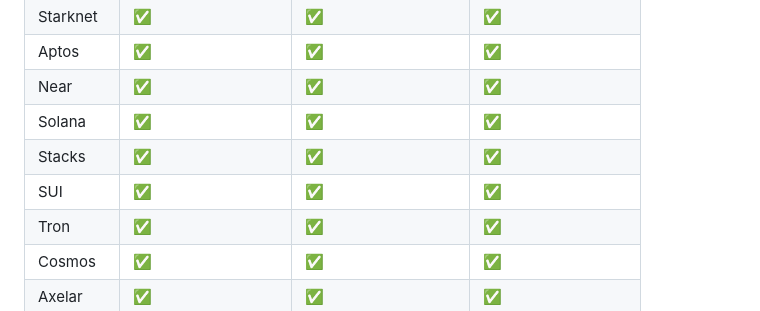
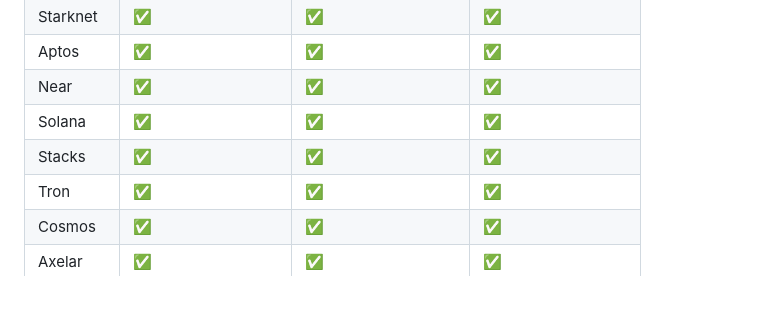
Before and after one commit to vergilapt/AptosPay, a Markdown page: wallet/README.md, the part around the change. GitHub-like rendering.

```diff
--- a/wallet/README.md
+++ b/wallet/README.md
@@ -17,7 +17,6 @@ blockchains, and will gradually release the source codes for each blockchain.
 | Near     | ✅                 | ✅                    | ✅                   |
 | Solana   | ✅                 | ✅                    | ✅                   |
 | Stacks   | ✅                 | ✅                    | ✅                   |
-| SUI      | ✅                 | ✅                    | ✅                   |
 | Tron     | ✅                 | ✅                    | ✅                   |
 | Cosmos   | ✅                 | ✅                    | ✅                   |
 | Axelar   | ✅                 | ✅                    | ✅                   |
```
